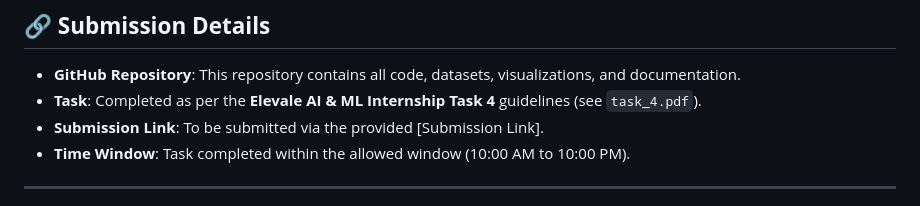
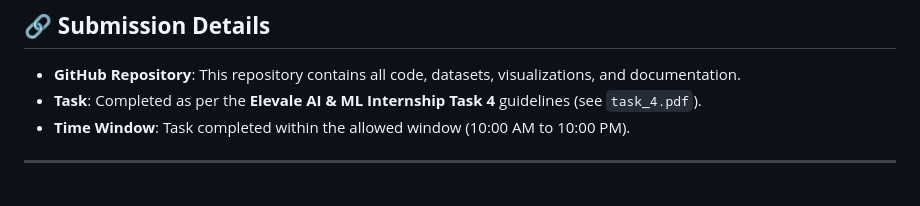
Before and after one commit to ShubhamAIML/Breast-Cancer-Prediction-with-Logistic-Regression, a Markdown page: README.md, the part around one of its changes. Drawn GitHub-style.

```diff
--- a/README.md
+++ b/README.md
@@ -177,7 +179,6 @@ The project addresses the following questions:
 ## 🔗 **Submission Details**
 - **GitHub Repository**: This repository contains all code, datasets, visualizations, and documentation.
 - **Task**: Completed as per the **Elevale AI & ML Internship Task 4** guidelines (see `task_4.pdf`).
-- **Submission Link**: To be submitted via the provided [Submission Link].
 - **Time Window**: Task completed within the allowed window (10:00 AM to 10:00 PM).
 
 ---
```
Also changed, not shown: other parts of README.md (+2 -0 lines).
